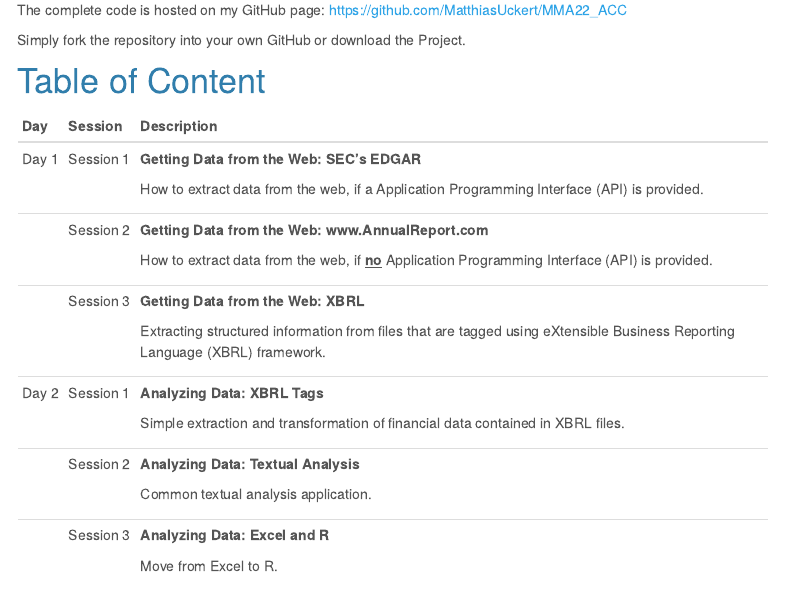
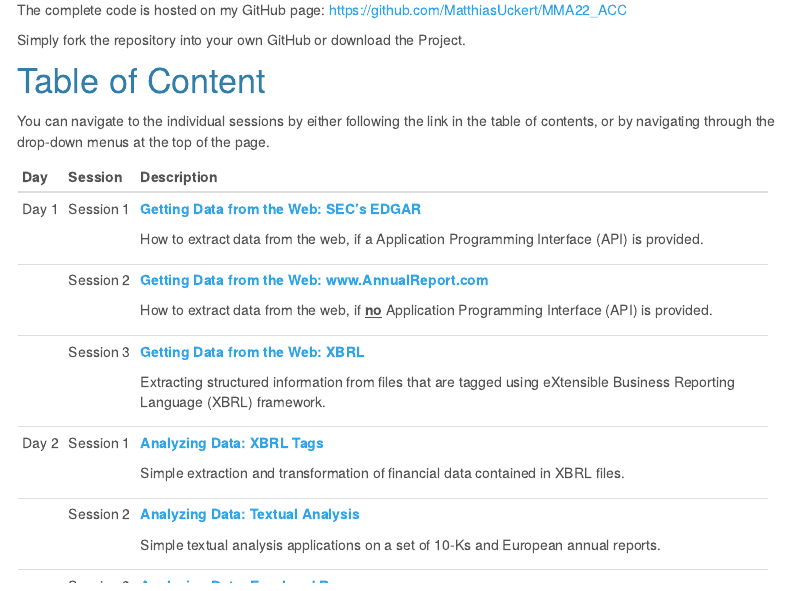
Before and after one commit to MatthiasUckert/MMA22_ACC, an R Markdown document (docs/index.Rmd): the page in a window 1100 px wide, from 460 px down. Rendered offline with R 4.5, knitr and Pandoc, with nearby package versions; menus at the side of the page are left out.

Commit message:
updated index file

```diff
--- a/docs/index.Rmd
+++ b/docs/index.Rmd
@@ -20,32 +20,34 @@ Simply fork the repository into your own GitHub or download the Project.
 
 # Table of Content
 
+You can navigate to the individual sessions by either following the link in the table of contents, or by navigating through the drop-down menus at the top of the page.
+
 +-------+-----------+-----------------------------------------------------------------------------------------------------------------------------+
 | Day   | Session   | Description                                                                                                                 |
 +:======+:==========+:============================================================================================================================+
-| Day 1 | Session 1 | **Getting Data from the Web: SEC's EDGAR**                                                                                  |
+| Day 1 | Session 1 | [**Getting Data from the Web: SEC's EDGAR**](01_get_edgar_data.html "Day 1 - Session 1")                                    |
 |       |           |                                                                                                                             |
 |       |           | How to extract data from the web, if a Application Programming Interface (API) is provided.                                 |
 +-------+-----------+-----------------------------------------------------------------------------------------------------------------------------+
-|       | Session 2 | **Getting Data from the Web: www.AnnualReport.com**                                                                         |
+|       | Session 2 | [**Getting Data from the Web: www.AnnualReport.com**](02_get_arcom_data.html "Day 1 - Session 2")                           |
 |       |           |                                                                                                                             |
 |       |           | How to extract data from the web, if [**no**]{.ul} Application Programming Interface (API) is provided.                     |
 +-------+-----------+-----------------------------------------------------------------------------------------------------------------------------+
-|       | Session 3 | **Getting Data from the Web: XBRL**                                                                                         |
+|       | Session 3 | [**Getting Data from the Web: XBRL**](03_xbrl_data.html "Day 1 - Session 3")                                                |
 |       |           |                                                                                                                             |
 |       |           | Extracting structured information from files that are tagged using eXtensible Business Reporting Language (XBRL) framework. |
 +-------+-----------+-----------------------------------------------------------------------------------------------------------------------------+
-| Day 2 | Session 1 | **Analyzing Data: XBRL Tags**                                                                                               |
+| Day 2 | Session 1 | [**Analyzing Data: XBRL Tags**](04_xbrl_analyze.html "Day 2 - Session 1")                                                   |
 |       |           |                                                                                                                             |
 |       |           | Simple extraction and transformation of financial data contained in XBRL files.                                             |
 +-------+-----------+-----------------------------------------------------------------------------------------------------------------------------+
-|       | Session 2 | **Analyzing Data: Textual Analysis**                                                                                        |
+|       | Session 2 | [**Analyzing Data: Textual Analysis**](05_textual_analysis.html "Day 2 - Session 2")                                        |
 |       |           |                                                                                                                             |
-|       |           | Common textual analysis application.                                                                                        |
+|       |           | Simple textual analysis applications on a set of 10-Ks and European annual reports.                                         |
 +-------+-----------+-----------------------------------------------------------------------------------------------------------------------------+
-|       | Session 3 | **Analyzing Data: Excel and R**                                                                                             |
+|       | Session 3 | [**Analyzing Data: Excel and R**](06_excel_ratio_analysis.html "Day 2 - Session 3")                                         |
 |       |           |                                                                                                                             |
-|       |           | Move from Excel to R.                                                                                                       |
+|       |           | A combination of R programming and Excel analysis.                                                                          |
 +-------+-----------+-----------------------------------------------------------------------------------------------------------------------------+
 
 # Intersting Readings
```
Also changed, not shown: 1 other file.
